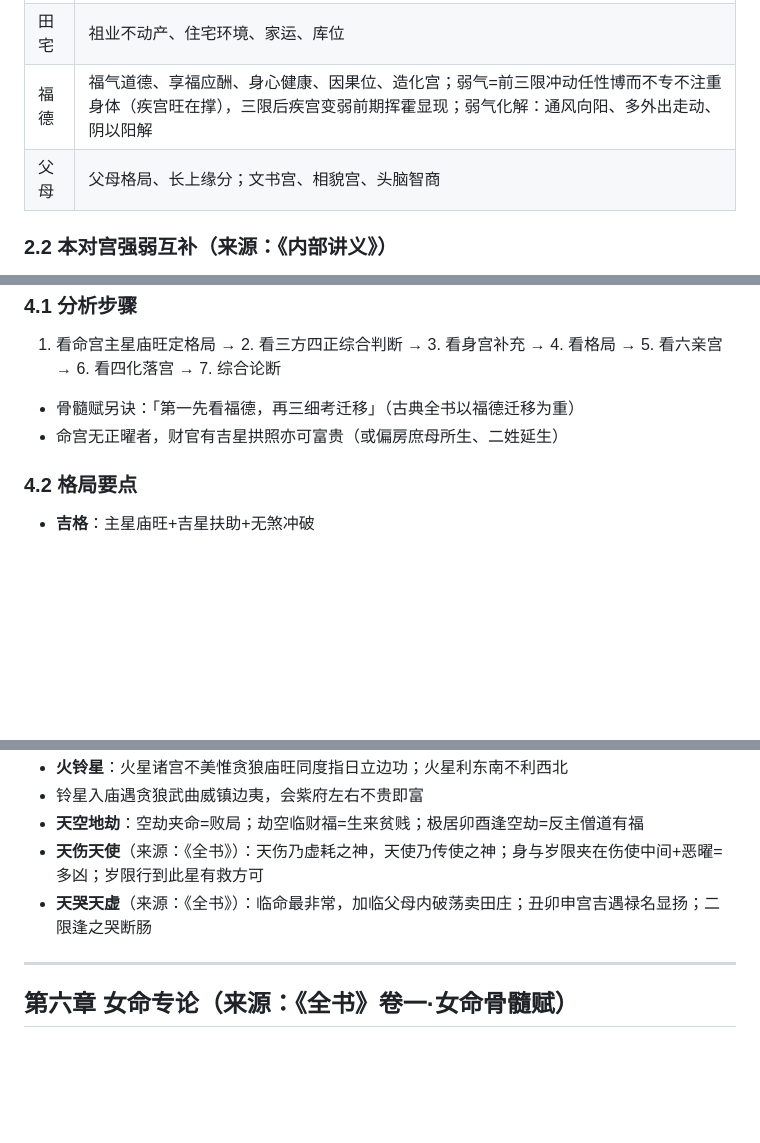
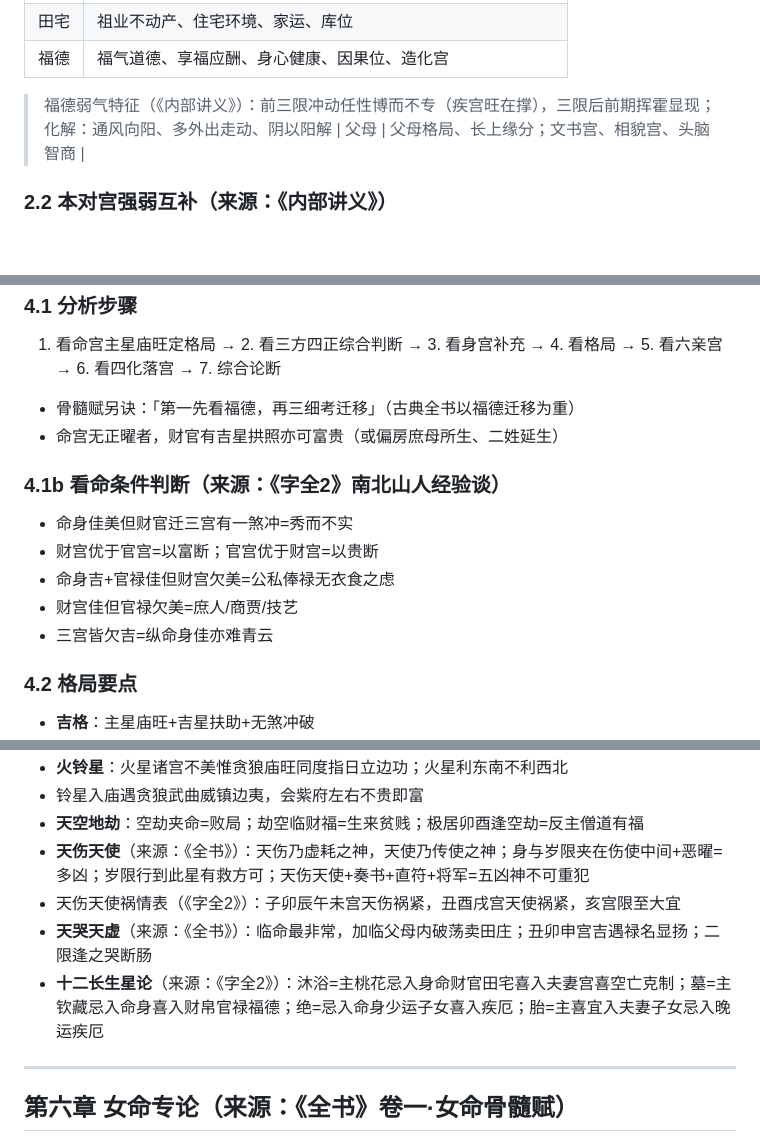
Before and after one commit to Hugh1ezy/ziwei, a Markdown page: rules/rules_jiedu.md, 3 parts joined by grey strips. GitHub-like rendering; blank space fills up the shorter version.

```diff
--- a/rules/rules_jiedu.md
+++ b/rules/rules_jiedu.md
@@ -77,7 +77,9 @@
 | 奴仆 | 交友缘分、部属助力；众生相、绝情宫、寿元关键宫 |
 | 官禄 | 运势起伏（气数宫）、事业状态、学业考运、功名官运 |
 | 田宅 | 祖业不动产、住宅环境、家运、库位 |
-| 福德 | 福气道德、享福应酬、身心健康、因果位、造化宫；弱气=前三限冲动任性博而不专不注重身体（疾宫旺在撑），三限后疾宫变弱前期挥霍显现；弱气化解：通风向阳、多外出走动、阴以阳解 |
+| 福德 | 福气道德、享福应酬、身心健康、因果位、造化宫 |
+
+> 福德弱气特征（《内部讲义》）：前三限冲动任性博而不专（疾宫旺在撑），三限后前期挥霍显现；化解：通风向阳、多外出走动、阴以阳解
 | 父母 | 父母格局、长上缘分；文书宫、相貌宫、头脑智商 |
 
 ### 2.2 本对宫强弱互补（来源：《内部讲义》）
@@ -193,6 +195,13 @@
 - 骨髓赋另诀：「第一先看福德，再三细考迁移」（古典全书以福德迁移为重）
 - 命宫无正曜者，财官有吉星拱照亦可富贵（或偏房庶母所生、二姓延生）
 
+### 4.1b 看命条件判断（来源：《字全2》南北山人经验谈）
+- 命身佳美但财官迁三宫有一煞冲=秀而不实
+- 财宫优于官宫=以富断；官宫优于财宫=以贵断
+- 命身吉+官禄佳但财宫欠美=公私俸禄无衣食之虑
+- 财宫佳但官禄欠美=庶人/商贾/技艺
+- 三宫皆欠吉=纵命身佳亦难青云
+
 ### 4.2 格局要点
 - **吉格**：主星庙旺+吉星扶助+无煞冲破
 - **凶格**：主星陷落+四煞齐聚+化忌冲命
@@ -435,8 +444,10 @@
 - **火铃星**：火星诸宫不美惟贪狼庙旺同度指日立边功；火星利东南不利西北
 - 铃星入庙遇贪狼武曲威镇边夷，会紫府左右不贵即富
 - **天空地劫**：空劫夹命=败局；劫空临财福=生来贫贱；极居卯酉逢空劫=反主僧道有福
-- **天伤天使**（来源：《全书》）：天伤乃虚耗之神，天使乃传使之神；身与岁限夹在伤使中间+恶曜=多凶；岁限行到此星有救方可
+- **天伤天使**（来源：《全书》）：天伤乃虚耗之神，天使乃传使之神；身与岁限夹在伤使中间+恶曜=多凶；岁限行到此星有救方可；天伤天使+奏书+直符+将军=五凶神不可重犯
+- 天伤天使祸情表（《字全2》）：子卯辰午未宫天伤祸紧，丑酉戌宫天使祸紧，亥宫限至大宜
 - **天哭天虚**（来源：《全书》）：临命最非常，加临父母内破荡卖田庄；丑卯申宫吉遇禄名显扬；二限逢之哭断肠
+- **十二长生星论**（来源：《字全2》）：沐浴=主桃花忌入身命财官田宅喜入夫妻宫喜空亡克制；墓=主钦藏忌入命身喜入财帛官禄福德；绝=忌入命身少运子女喜入疾厄；胎=主喜宜入夫妻子女忌入晚运疾厄
 
 ---
 
```
Also changed, not shown: other parts of rules/rules_jiedu.md (+2 -2 lines), memory_log.md (+34 -0 lines).
